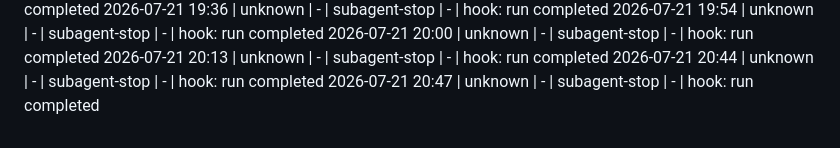
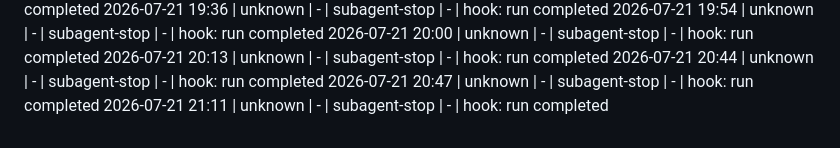
Before and after one commit to psink-spec/Agents, a Markdown page: .agency/log.md, the part around the change. Rendered like a GitHub page.

Commit message:
Append subagent-stop observability line to agency log
Co-Authored-By: Claude Fable 5 <noreply@anthropic.com>
Claude-Session: https://claude.ai/code/session_01TJhZge22PWC5mgCPKCLhYi

```diff
--- a/.agency/log.md
+++ b/.agency/log.md
@@ -25,3 +25,4 @@ Format: `YYYY-MM-DD HH:MM | <agent-name> | <ticket-id or -> | <stage> | <status
 2026-07-21 20:13 | unknown | - | subagent-stop | - | hook: run completed
 2026-07-21 20:44 | unknown | - | subagent-stop | - | hook: run completed
 2026-07-21 20:47 | unknown | - | subagent-stop | - | hook: run completed
+2026-07-21 21:11 | unknown | - | subagent-stop | - | hook: run completed
```
